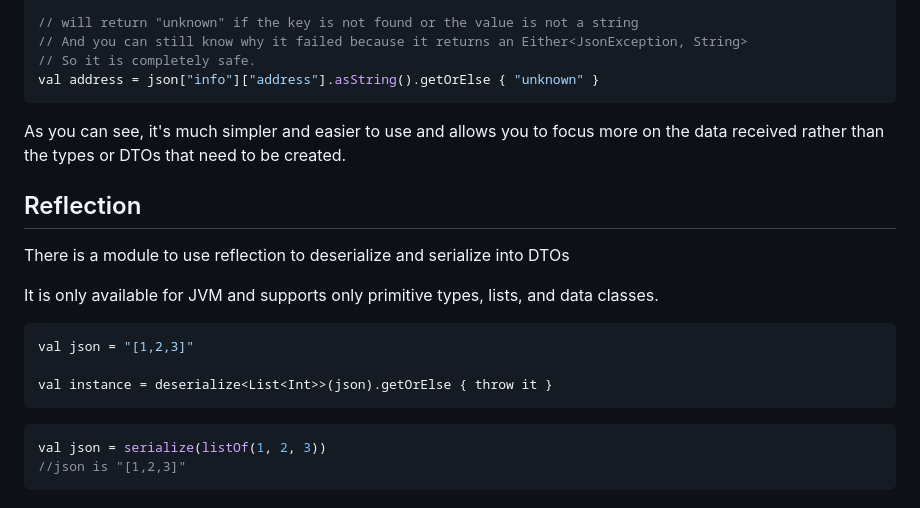
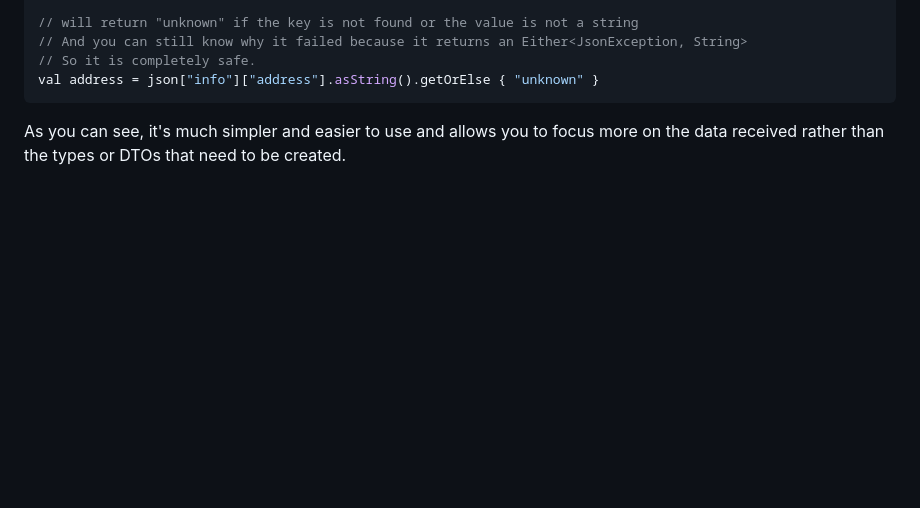
Before and after one commit to xBaank/simpleJson, a Markdown page: Readme.md, the part around the change. Drawn GitHub-style; blank space fills up the shorter version.

````diff
--- a/Readme.md
+++ b/Readme.md
@@ -166,20 +166,3 @@ val address = json["info"]["address"].asString().getOrElse { "unknown" }
 
 As you can see, it's much simpler and easier to use and allows you to focus more on the
 data received rather than the types or DTOs that need to be created.
-
-## Reflection
-
-There is a module to use reflection to deserialize and serialize into DTOs
-
-It is only available for JVM and supports only primitive types, lists, and data classes.
-
-```kotlin
-val json = "[1,2,3]"
-
-val instance = deserialize<List<Int>>(json).getOrElse { throw it }
-```
-
-```kotlin
-val json = serialize(listOf(1, 2, 3))
-//json is "[1,2,3]"
-```
````
